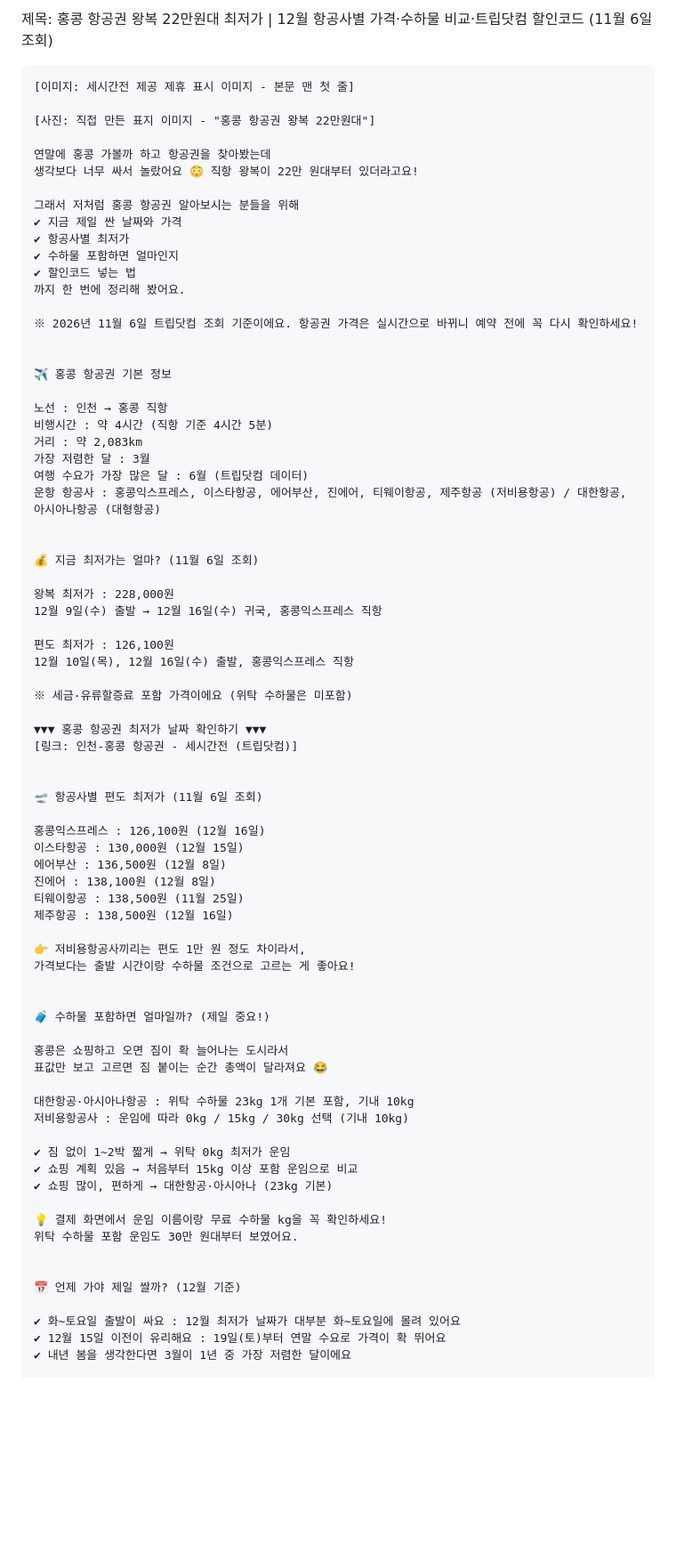
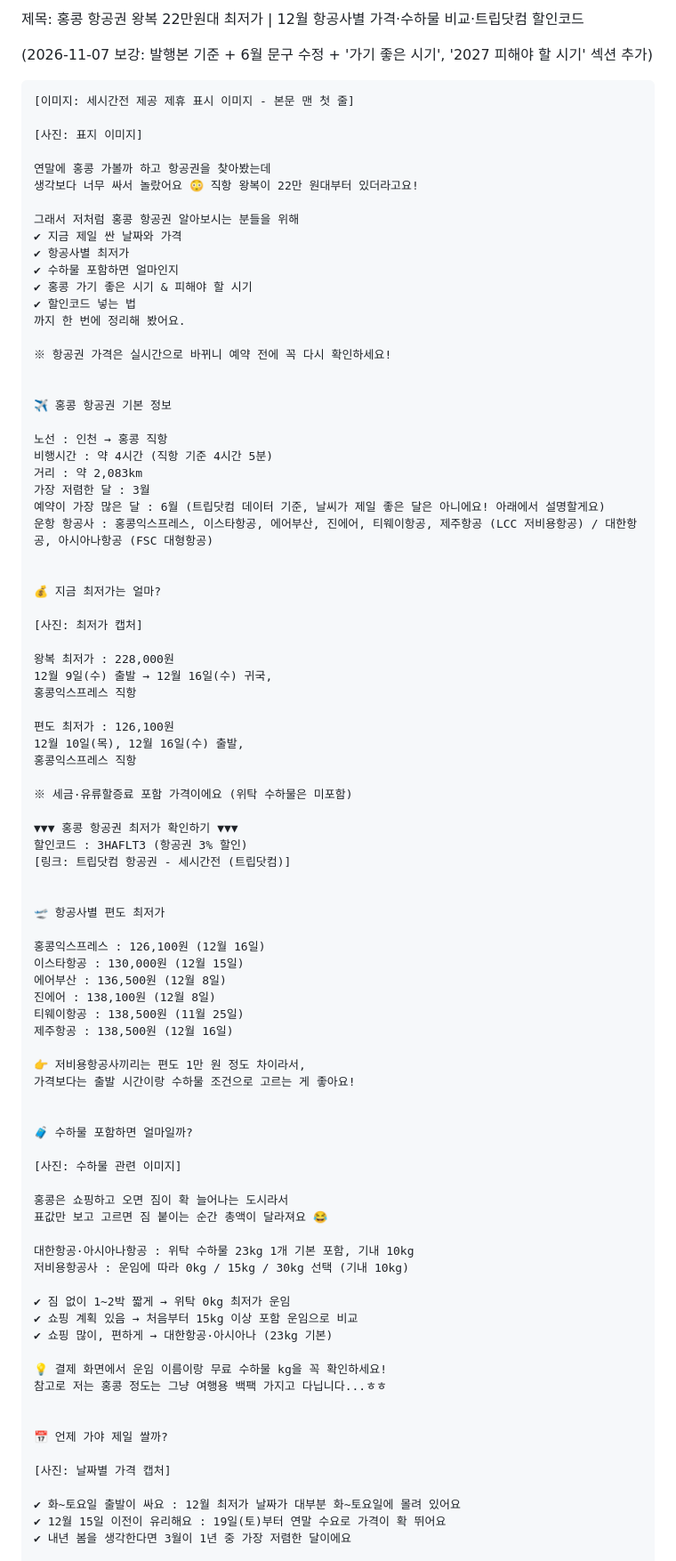
Before and after one commit to jieunforclaude-del/friendly-system, a Markdown page: posts/hongkong-flights.md, the part around one of its changes. Shown at 89% size. GitHub-like rendering; blank space fills up the shorter version.

````diff
--- a/posts/hongkong-flights.md
+++ b/posts/hongkong-flights.md
@@ -1,9 +1,11 @@
-제목: 홍콩 항공권 왕복 22만원대 최저가 | 12월 항공사별 가격·수하물 비교·트립닷컴 할인코드 (11월 6일 조회)
+제목: 홍콩 항공권 왕복 22만원대 최저가 | 12월 항공사별 가격·수하물 비교·트립닷컴 할인코드
+
+(2026-11-07 보강: 발행본 기준 + 6월 문구 수정 + '가기 좋은 시기', '2027 피해야 할 시기' 섹션 추가)
 
 ```
 [이미지: 세시간전 제공 제휴 표시 이미지 - 본문 맨 첫 줄]
 
-[사진: 직접 만든 표지 이미지 - "홍콩 항공권 왕복 22만원대"]
+[사진: 표지 이미지]
 
 연말에 홍콩 가볼까 하고 항공권을 찾아봤는데
 생각보다 너무 싸서 놀랐어요 😳 직항 왕복이 22만 원대부터 있더라고요!
@@ -12,10 +14,11 @@
 ✔ 지금 제일 싼 날짜와 가격
 ✔ 항공사별 최저가
 ✔ 수하물 포함하면 얼마인지
+✔ 홍콩 가기 좋은 시기 & 피해야 할 시기
 ✔ 할인코드 넣는 법
 까지 한 번에 정리해 봤어요.
 
-※ 2026년 11월 6일 트립닷컴 조회 기준이에요. 항공권 가격은 실시간으로 바뀌니 예약 전에 꼭 다시 확인하세요!
+※ 항공권 가격은 실시간으로 바뀌니 예약 전에 꼭 다시 확인하세요!
 
 
 ✈️ 홍콩 항공권 기본 정보
@@ -24,25 +27,30 @@
 비행시간 : 약 4시간 (직항 기준 4시간 5분)
 거리 : 약 2,083km
 가장 저렴한 달 : 3월
-여행 수요가 가장 많은 달 : 6월 (트립닷컴 데이터)
-운항 항공사 : 홍콩익스프레스, 이스타항공, 에어부산, 진에어, 티웨이항공, 제주항공 (저비용항공) / 대한항공, 아시아나항공 (대형항공)
+예약이 가장 많은 달 : 6월 (트립닷컴 데이터 기준, 날씨가 제일 좋은 달은 아니에요! 아래에서 설명할게요)
+운항 항공사 : 홍콩익스프레스, 이스타항공, 에어부산, 진에어, 티웨이항공, 제주항공 (LCC 저비용항공) / 대한항공, 아시아나항공 (FSC 대형항공)
 
 
-💰 지금 최저가는 얼마? (11월 6일 조회)
+💰 지금 최저가는 얼마?
+
+[사진: 최저가 캡처]
 
 왕복 최저가 : 228,000원
-12월 9일(수) 출발 → 12월 16일(수) 귀국, 홍콩익스프레스 직항
+12월 9일(수) 출발 → 12월 16일(수) 귀국,
+홍콩익스프레스 직항
 
 편도 최저가 : 126,100원
-12월 10일(목), 12월 16일(수) 출발, 홍콩익스프레스 직항
+12월 10일(목), 12월 16일(수) 출발,
+홍콩익스프레스 직항
 
 ※ 세금·유류할증료 포함 가격이에요 (위탁 수하물은 미포함)
 
-▼▼▼ 홍콩 항공권 최저가 날짜 확인하기 ▼▼▼
-[링크: 인천-홍콩 항공권 - 세시간전 (트립닷컴)]
+▼▼▼ 홍콩 항공권 최저가 확인하기 ▼▼▼
+할인코드 : 3HAFLT3 (항공권 3% 할인)
+[링크: 트립닷컴 항공권 - 세시간전 (트립닷컴)]
 
 
-🛫 항공사별 편도 최저가 (11월 6일 조회)
+🛫 항공사별 편도 최저가
 
 홍콩익스프레스 : 126,100원 (12월 16일)
 이스타항공 : 130,000원 (12월 15일)
@@ -55,7 +63,9 @@
 가격보다는 출발 시간이랑 수하물 조건으로 고르는 게 좋아요!
 
 
-🧳 수하물 포함하면 얼마일까? (제일 중요!)
+🧳 수하물 포함하면 얼마일까?
+
+[사진: 수하물 관련 이미지]
 
 홍콩은 쇼핑하고 오면 짐이 확 늘어나는 도시라서
 표값만 보고 고르면 짐 붙이는 순간 총액이 달라져요 😂
@@ -68,10 +78,12 @@
 ✔ 쇼핑 많이, 편하게 → 대한항공·아시아나 (23kg 기본)
 
 💡 결제 화면에서 운임 이름이랑 무료 수하물 kg을 꼭 확인하세요!
-위탁 수하물 포함 운임도 30만 원대부터 보였어요.
+참고로 저는 홍콩 정도는 그냥 여행용 백팩 가지고 다닙니다...ㅎㅎ
 
 
-📅 언제 가야 제일 쌀까? (12월 기준)
+📅 언제 가야 제일 쌀까?
+
+[사진: 날짜별 가격 캡처]
 
 ✔ 화~토요일 출발이 싸요 : 12월 최저가 날짜가 대부분 화~토요일에 몰려 있어요
 ✔ 12월 15일 이전이 유리해요 : 19일(토)부터 연말 수요로 가격이 확 뛰어요
````
Also changed, not shown: other parts of posts/hongkong-flights.md (+69 -22 lines).
